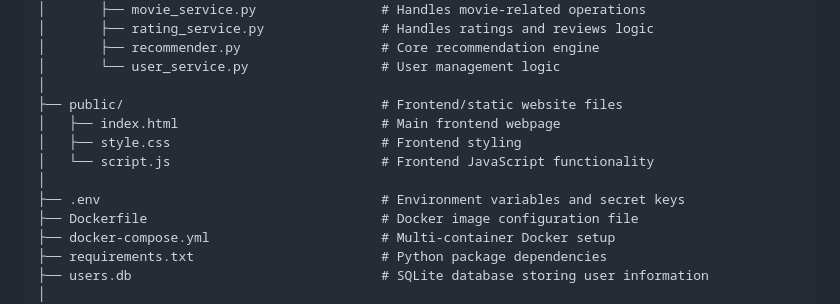
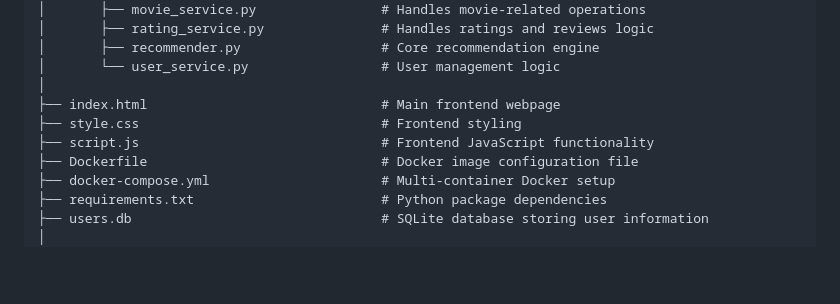
Before and after one commit to kyschowdary2006-dot/CINEX-Movie-Recommendation-System-v2.0, a Markdown page: README.md, the part around the change. GitHub-like rendering; blank space fills up the shorter version.

Commit message:
Simplify README by consolidating frontend file paths
Removed redundant directory structure for frontend files.

```diff
--- a/README.md
+++ b/README.md
@@ -59,12 +59,9 @@ CINEX-Movie-Recommendation-System-v2.0/     # Root folder of the CINEX project
 │       ├── recommender.py                  # Core recommendation engine
 │       └── user_service.py                 # User management logic
 │
-├── public/                                 # Frontend/static website files
-│   ├── index.html                          # Main frontend webpage
-│   ├── style.css                           # Frontend styling
-│   └── script.js                           # Frontend JavaScript functionality
-│
-├── .env                                    # Environment variables and secret keys
+├── index.html                              # Main frontend webpage
+├── style.css                               # Frontend styling
+├── script.js                               # Frontend JavaScript functionality
 ├── Dockerfile                              # Docker image configuration file
 ├── docker-compose.yml                      # Multi-container Docker setup
 ├── requirements.txt                        # Python package dependencies
```
